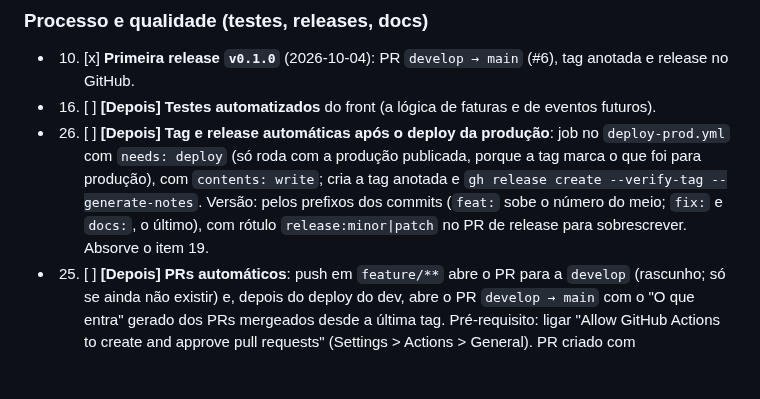
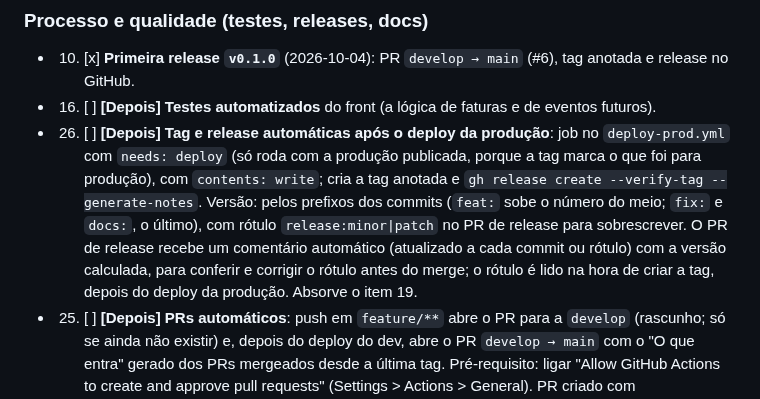
Before and after one commit to cicerotec/financas-ai, a Markdown page: BACKLOG.md, the part around the change. GitHub-like rendering; blank space fills up the shorter version.

Commit message:
docs: BACKLOG item 26 com o comentario automatico da versao no PR de release
Co-Authored-By: Claude Sonnet 5.5 <noreply@anthropic.com>

```diff
--- a/BACKLOG.md
+++ b/BACKLOG.md
@@ -74,6 +74,8 @@ outros trechos referenciam os números). Os detalhes ficam nas seções depois d
   (só roda com a produção publicada, porque a tag marca o que foi para produção), com `contents: write`; cria a tag
   anotada e `gh release create --verify-tag --generate-notes`. Versão: pelos prefixos dos commits (`feat:` sobe o
   número do meio; `fix:` e `docs:`, o último), com rótulo `release:minor|patch` no PR de release para sobrescrever.
+  O PR de release recebe um comentário automático (atualizado a cada commit ou rótulo) com a versão calculada, para
+  conferir e corrigir o rótulo antes do merge; o rótulo é lido na hora de criar a tag, depois do deploy da produção.
   Absorve o item 19.
 - 25. [ ] **[Depois] PRs automáticos**: push em `feature/**` abre o PR para a `develop` (rascunho; só se ainda não existir)
   e, depois do deploy do dev, abre o PR `develop → main` com o "O que entra" gerado dos PRs mergeados desde a última
```
